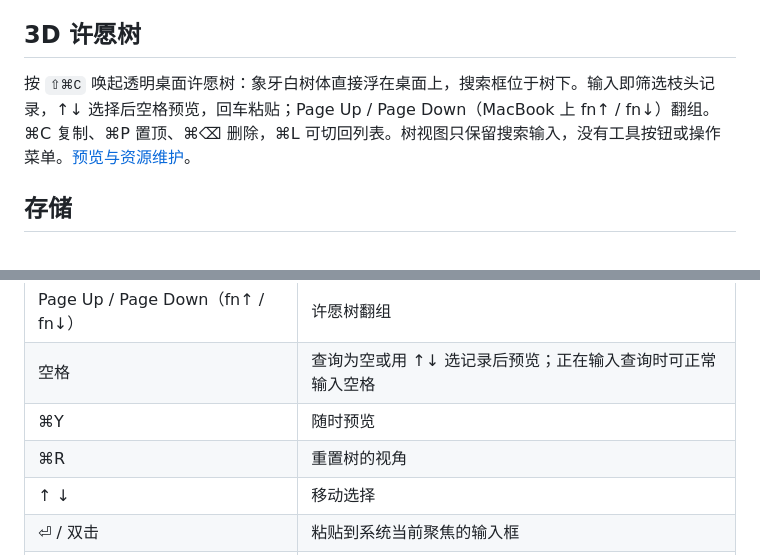
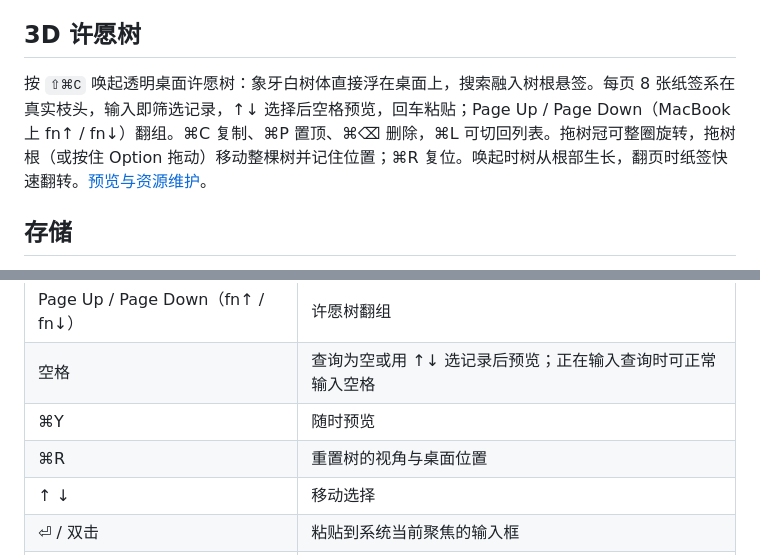
Before and after one commit to zhaoyuehao/PasteHistory, a Markdown page: README.md, 2 parts joined by grey strips. Drawn GitHub-style.

```diff
--- a/README.md
+++ b/README.md
@@ -4,7 +4,7 @@ macOS 剪贴板历史管理器：后台常驻（菜单栏），自动记录每
 
 ## 3D 许愿树
 
-按 `⇧⌘C` 唤起透明桌面许愿树：象牙白树体直接浮在桌面上，搜索框位于树下。输入即筛选枝头记录，↑↓ 选择后空格预览，回车粘贴；Page Up / Page Down（MacBook 上 fn↑ / fn↓）翻组。⌘C 复制、⌘P 置顶、⌘⌫ 删除，⌘L 可切回列表。树视图只保留搜索输入，没有工具按钮或操作菜单。[预览与资源维护](docs/ivory-tree/README.md)。
+按 `⇧⌘C` 唤起透明桌面许愿树：象牙白树体直接浮在桌面上，搜索融入树根悬签。每页 8 张纸签系在真实枝头，输入即筛选记录，↑↓ 选择后空格预览，回车粘贴；Page Up / Page Down（MacBook 上 fn↑ / fn↓）翻组。⌘C 复制、⌘P 置顶、⌘⌫ 删除，⌘L 可切回列表。拖树冠可整圈旋转，拖树根（或按住 Option 拖动）移动整棵树并记住位置；⌘R 复位。唤起时树从根部生长，翻页时纸签快速翻转。[预览与资源维护](docs/ivory-tree/README.md)。
 
 ## 存储
 
@@ -59,7 +59,7 @@ macOS 剪贴板历史管理器：后台常驻（菜单栏），自动记录每
 | Page Up / Page Down（fn↑ / fn↓） | 许愿树翻组 |
 | 空格 | 查询为空或用 ↑↓ 选记录后预览；正在输入查询时可正常输入空格 |
 | ⌘Y | 随时预览 |
-| ⌘R | 重置树的视角 |
+| ⌘R | 重置树的视角与桌面位置 |
 | ↑ ↓ | 移动选择 |
 | ⏎ / 双击 | 粘贴到系统当前聚焦的输入框 |
 | ⌘C | 仅复制到剪贴板 |
```
Also changed, not shown: docs/ivory-tree/README.md (+10 -8 lines), docs/ivory-tree/angle.png, 8 other files.
